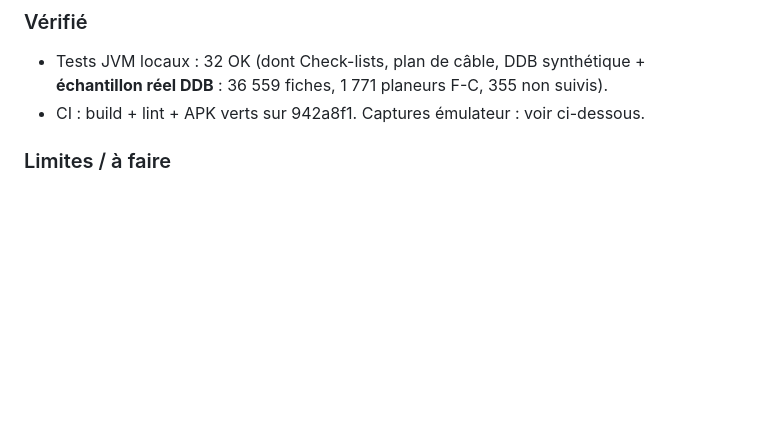
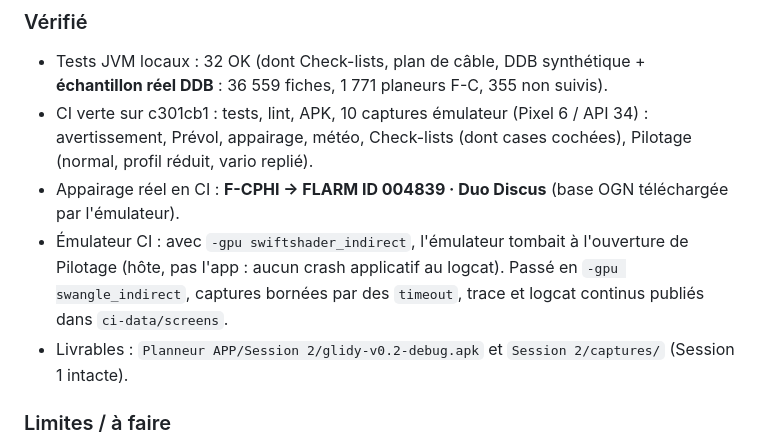
Before and after one commit to jeanbaptisteallaire/Glider-Copilot, a Markdown page: docs/HANDOFF.md, the part around the change. Rendered like a GitHub page; blank space fills up the shorter version.

Commit message:
HANDOFF : vérifications de fin de session 2
Co-Authored-By: Claude Opus 5 <noreply@anthropic.com>
Claude-Session: https://claude.ai/code/session_01UhYPQFE8Ci9yXxULBCCC9T

```diff
--- a/docs/HANDOFF.md
+++ b/docs/HANDOFF.md
@@ -22,7 +22,11 @@
 
 ### Vérifié
 - Tests JVM locaux : 32 OK (dont Check-lists, plan de câble, DDB synthétique + **échantillon réel DDB** : 36 559 fiches, 1 771 planeurs F-C, 355 non suivis).
-- CI : build + lint + APK verts sur 942a8f1. Captures émulateur : voir ci-dessous.
+- CI verte sur c301cb1 : tests, lint, APK, 10 captures émulateur (Pixel 6 / API 34) : avertissement, Prévol, appairage, météo, Check-lists (dont cases cochées), Pilotage (normal, profil réduit, vario replié).
+- Appairage réel en CI : **F-CPHI → FLARM ID 004839 · Duo Discus** (base OGN téléchargée par l'émulateur).
+- Émulateur CI : avec `-gpu swiftshader_indirect`, l'émulateur tombait à l'ouverture de Pilotage (hôte, pas l'app : aucun crash applicatif au logcat).
+  Passé en `-gpu swangle_indirect`, captures bornées par des `timeout`, trace et logcat continus publiés dans `ci-data/screens`.
+- Livrables : `Planneur APP/Session 2/glidy-v0.2-debug.apk` et `Session 2/captures/` (Session 1 intacte).
 
 ### Limites / à faire
 - Pilotage toujours sur signal de démonstration (carte S3, capteurs S5, sécurité réelle S6).
```
